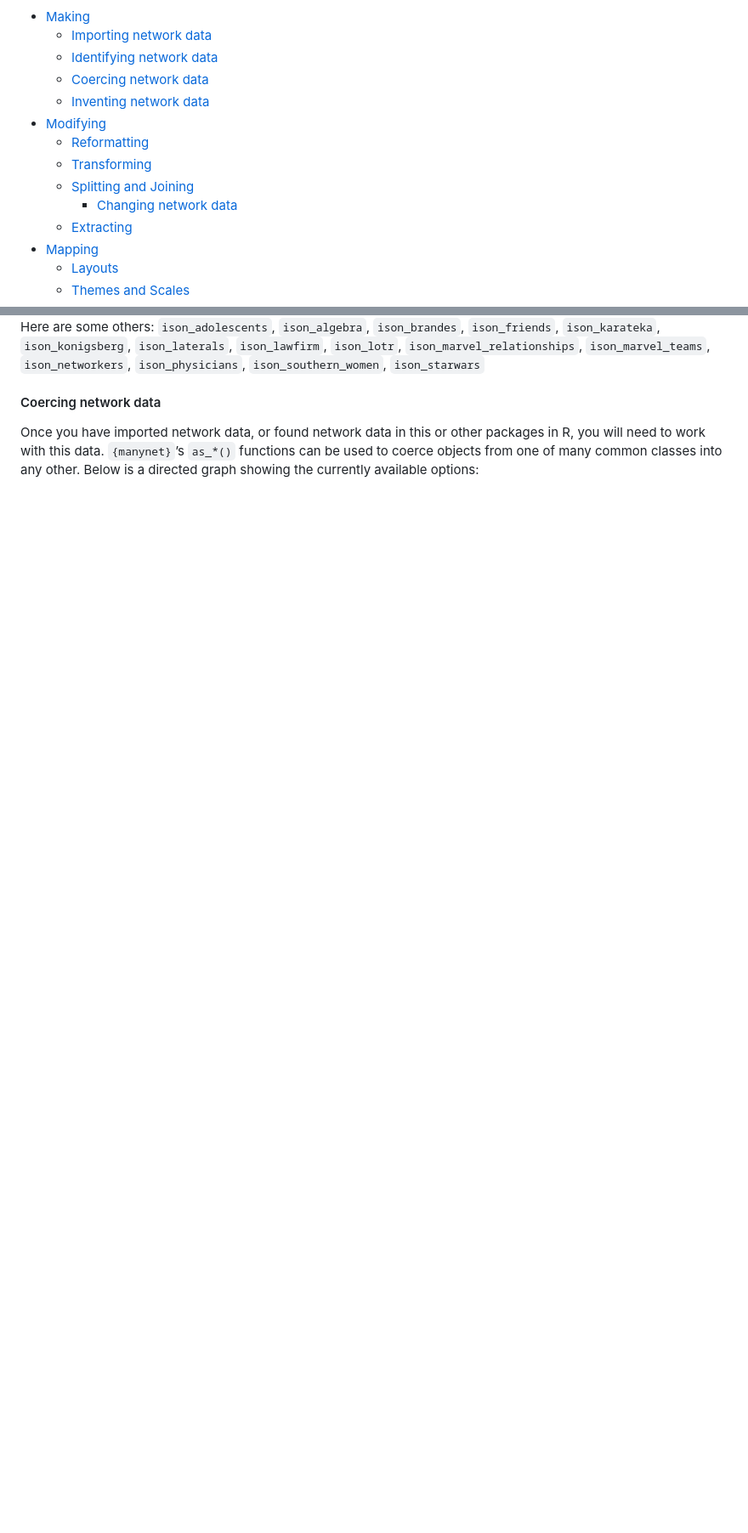
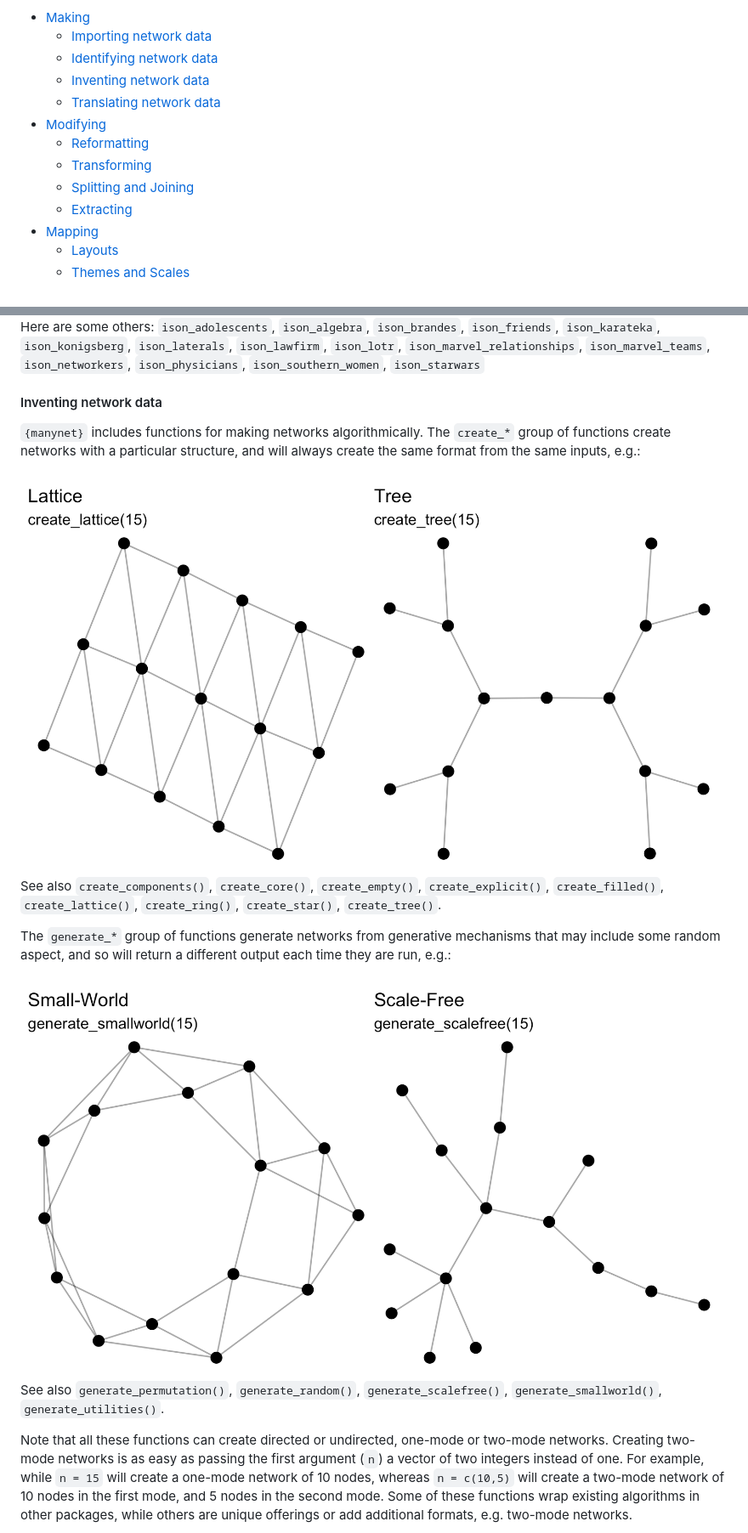
Before and after one commit to stocnet/manynet, a Markdown page: README.md, 2 parts joined by grey strips. Shown: that part at 85% size. Rendered like a GitHub page; pictures changed too: man/figures/README-create_egs-1.png (added), man/figures/README-generate_egs-1.png (added); blank space fills up the shorter version.

Commit message:
Elaborated the Making section of the README

```diff
--- a/README.md
+++ b/README.md
@@ -45,13 +45,12 @@ Mapping networks. For Measures, Memberships, or Models, see
 - [Making](#making)
   - [Importing network data](#importing-network-data)
   - [Identifying network data](#identifying-network-data)
-  - [Coercing network data](#coercing-network-data)
   - [Inventing network data](#inventing-network-data)
+  - [Translating network data](#translating-network-data)
 - [Modifying](#modifying)
   - [Reformatting](#reformatting)
   - [Transforming](#transforming)
   - [Splitting and Joining](#splitting-and-joining)
-    - [Changing network data](#changing-network-data)
   - [Extracting](#extracting)
 - [Mapping](#mapping)
   - [Layouts](#layouts)
@@ -114,9 +113,34 @@ Here are some others: `ison_adolescents`, `ison_algebra`,
 `ison_marvel_relationships`, `ison_marvel_teams`, `ison_networkers`,
 `ison_physicians`, `ison_southern_women`, `ison_starwars`
 
-#### Coercing network data
+#### Inventing network data
 
-Once you have imported network data, or found network data in this or
-other packages in R, you will need to work with this data. `{manynet}`’s
-`as_*()` functions can be used to coerce objects from one of many common
-classes into any other. Below is a directed graph showing the currently
+`{manynet}` includes functions for making networks algorithmically. The
+`create_*` group of functions create networks with a particular
+structure, and will always create the same format from the same inputs,
+e.g.:
+
+<img src="man/figures/README-create_egs-1.png" width="100%" />
+
+See also `create_components()`, `create_core()`, `create_empty()`,
+`create_explicit()`, `create_filled()`, `create_lattice()`,
+`create_ring()`, `create_star()`, `create_tree()`.
+
+The `generate_*` group of functions generate networks from generative
+mechanisms that may include some random aspect, and so will return a
+different output each time they are run, e.g.:
+
+<img src="man/figures/README-generate_egs-1.png" width="100%" />
+
+See also `generate_permutation()`, `generate_random()`,
+`generate_scalefree()`, `generate_smallworld()`, `generate_utilities()`.
+
+Note that all these functions can create directed or undirected,
+one-mode or two-mode networks. Creating two-mode networks is as easy as
+passing the first argument (`n`) a vector of two integers instead of
+one. For example, while `n = 15` will create a one-mode network of 10
+nodes, whereas `n = c(10,5)` will create a two-mode network of 10 nodes
+in the first mode, and 5 nodes in the second mode. Some of these
+functions wrap existing algorithms in other packages, while others are
+unique offerings or add additional formats, e.g. two-mode networks.
+
```
Also changed, not shown: other parts of README.md (+9 -27 lines), man/figures/README-generate_tm-1.png (added), 1 other file.
